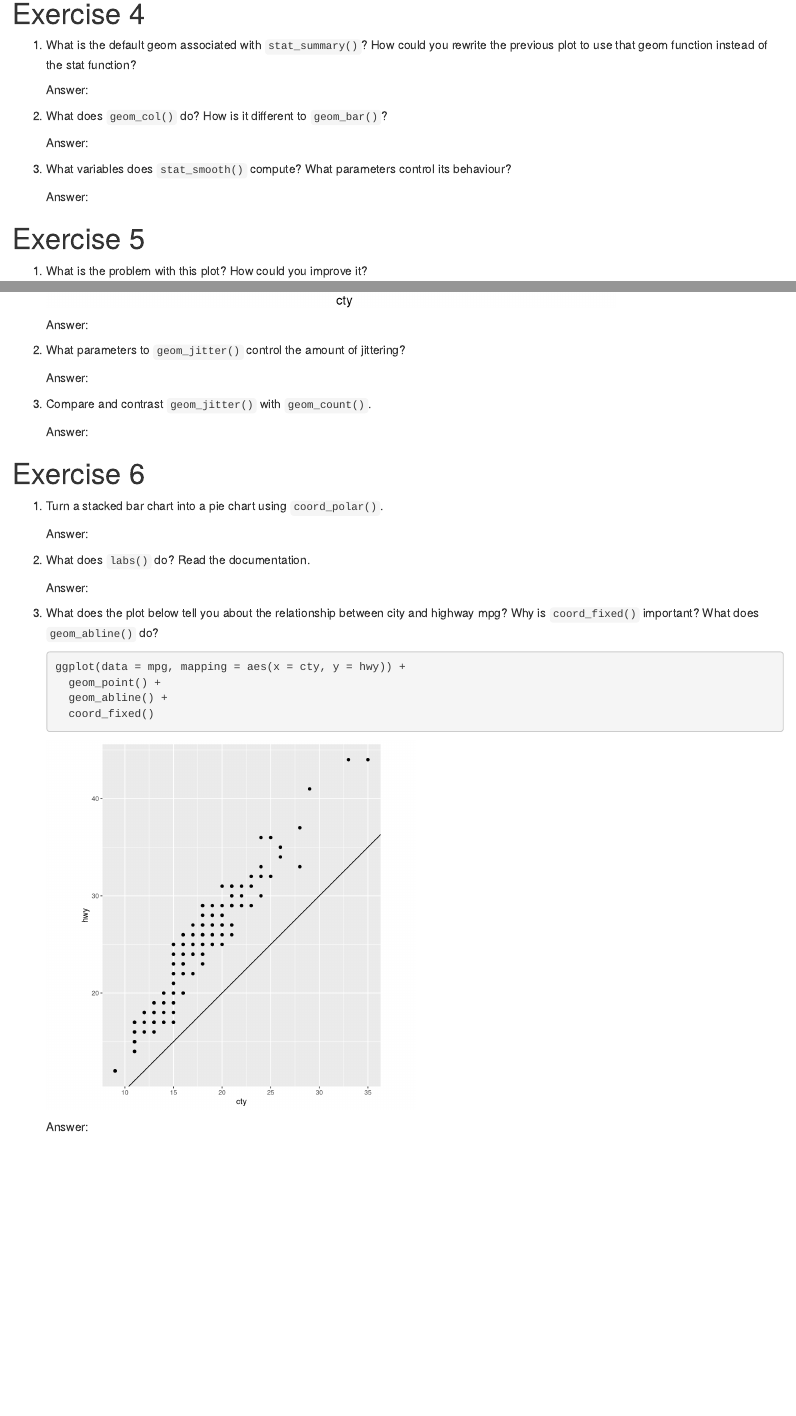
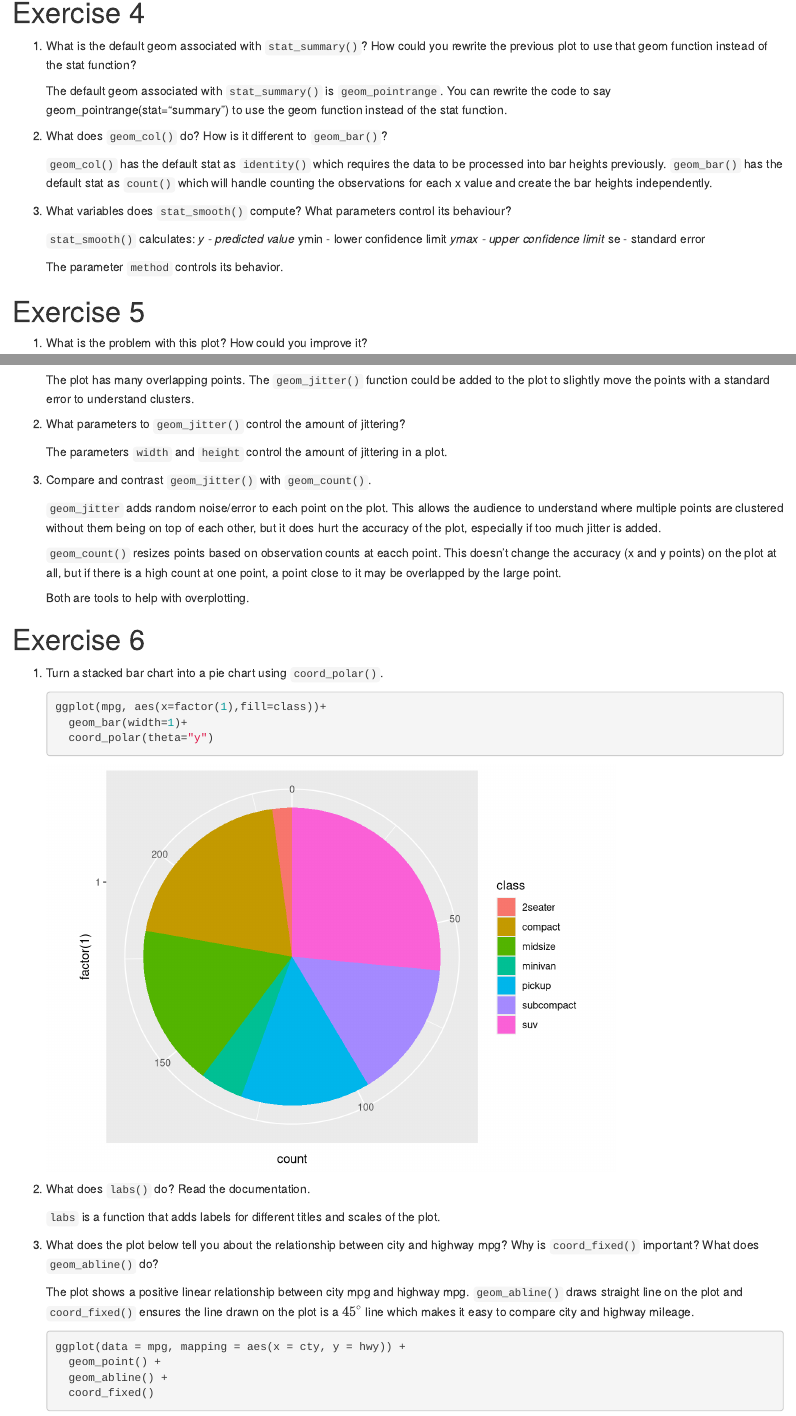
Before and after one commit to edamone/BIOS611, an R Markdown document (HW1_data_visualization.Rmd): the page in a window 1100 px wide, from 7120 px down before the commit and from 8320 px down after it, so that both start at the same text, and a second part further down, joined at a grey line. Rendered offline with R 4.5, knitr and Pandoc, with nearby package versions.

Commit message:
example.

````diff
--- a/HW1_data_visualization.Rmd
+++ b/HW1_data_visualization.Rmd
@@ -188,6 +188,6 @@ ggplot(mpg, aes(x=displ, y=cty, color=displ<5))+
 
     ```{r, echo=TRUE, eval=TRUE}
     ggplot( data=mpg, aes(x=displ, y=hwy))+
-      geom_point()+
-      geom_smooth(se=F)
+      geom_point(aes(color=drv))+
+      geom_smooth(aes(linetype=drv),se=F)
     ```
@@ -198,7 +198,9 @@ here's the first plot
     Answer:
 
     ```{r, echo=TRUE, eval=TRUE}
-
+    ggplot( data=mpg, aes(x=displ, y=hwy))+
+      geom_point(aes(color=drv, alpha=year))+
+      geom_smooth(se=F)
     ```
 
 
@@ -209,6 +211,9 @@ here's the first plot
     Answer:
 
     ```{r, echo=TRUE, eval=TRUE}
+    ggplot( data=mpg, aes(x=displ, y=hwy, color=drv))+
+      geom_point()+
+      annotate("text", label="Max hwy = 44", x=2.5, y=44, color="black")
 
     ```
 
@@ -218,28 +223,25 @@ here's the first plot
     you rewrite the previous plot to use that geom function instead of the
     stat function?
 
-    Answer:
+    The default geom associated with `stat_summary()` is `geom_pointrange`. You can rewrite the code to say geom_pointrange(stat="summary") to use the geom function instead of the stat function.
 
-    ```{r}
-
-    ```
 
 2.  What does `geom_col()` do? How is it different to `geom_bar()`?
 
-    Answer:
+    `geom_col()` has the default stat as `identity()` which requires the data to be processed into bar heights previously. `geom_bar()` has the default stat as `count()` which will handle counting the observations for each x value and create the bar heights independently.
 
-    ```{r}
-
-    ```
 
 3.  What variables does `stat_smooth()` compute? What parameters control
     its behaviour?
 
-    Answer:
+    `stat_smooth()` calculates:
+    *y - predicted value
+    *ymin - lower confidence limit
+    *ymax - upper confidence limit
+    *se - standard error
 
-    ```{r}
+    The parameter `method` controls its behavior.
 
-    ```
 
 # Exercise 5
 
@@ -250,49 +252,42 @@ here's the first plot
       geom_point()
     ```
 
-    Answer:
+    The plot has many overlapping points. The `geom_jitter()` function could be added to the plot to slightly move the points with a standard error to understand clusters.
 
-    ```{r}
-
-    ```
 
 2.  What parameters to `geom_jitter()` control the amount of jittering?
 
-    Answer:
+    The parameters `width` and `height` control the amount of jittering in a plot.
 
-    ```{r}
-
-    ```
 
 3.  Compare and contrast `geom_jitter()` with `geom_count()`.
 
-    Answer:
+    `geom_jitter` adds random noise/error to each point on the plot. This allows the audience to understand where multiple points are clustered without them being on top of each other, but it does hurt the accuracy of the plot, especially if too much jitter is added.
 
-    ```{r}
+    `geom_count()` resizes points based on observation counts at eacch point. This doesn't change the accuracy (x and y points) on the plot at all, but if there is a high count at one point, a point close to it may be overlapped by the large point.
 
-    ```
+    Both are tools to help with overplotting.
 
 # Exercise 6
 
 1.  Turn a stacked bar chart into a pie chart using `coord_polar()`.
 
-    Answer:
 
     ```{r}
-
+    ggplot(mpg, aes(x=factor(1),fill=class))+
+      geom_bar(width=1)+
+      coord_polar(theta="y")
     ```
 
 2.  What does `labs()` do? Read the documentation.
 
-    Answer:
-
-    ```{r}
-
-    ```
+    `labs` is a function that adds labels for different titles and scales of the plot.
 
 3.  What does the plot below tell you about the relationship between city
     and highway mpg? Why is `coord_fixed()` important? What does
     `geom_abline()` do?
+
+    The plot shows a positive linear relationship between city mpg and highway mpg. `geom_abline()` draws straight line on the plot and `coord_fixed()` ensures the line drawn on the plot is a $45^{\circ}$ line which makes it easy to compare city and highway mileage.
 
     ```{r, fig.asp = 1, out.width = "50%"}
     ggplot(data = mpg, mapping = aes(x = cty, y = hwy)) +
@@ -300,9 +295,3 @@ here's the first plot
       geom_abline() +
       coord_fixed()
     ```
-
-    Answer:
-
-    ```{r}
-
-    ```
````
Also changed, not shown: HW1_data_visualization.html, HW1_data_visualization.Rmd (2 more changed lines).
